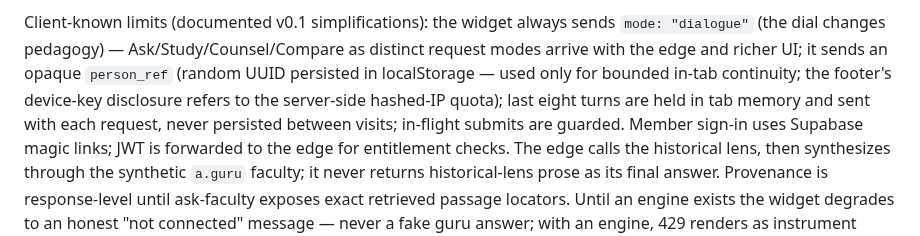
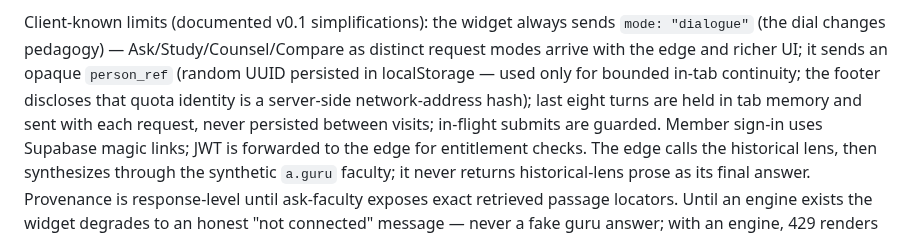
Before and after one commit to CastaliaInstitute/bhakti, a Markdown page: AGENTS.md, the part around the change. GitHub-like rendering.

Commit message:
fix: final a.guru provenance and membership revision (AGENTS.md)

```diff
--- a/AGENTS.md
+++ b/AGENTS.md
@@ -40,8 +40,8 @@ Client-known limits (documented v0.1 simplifications): the widget always sends
 `mode: "dialogue"` (the dial changes pedagogy) — Ask/Study/Counsel/Compare as
 distinct request modes arrive with the edge and richer UI; it sends an opaque
 `person_ref` (random UUID persisted in localStorage — used only for bounded
-in-tab continuity; the footer's device-key disclosure refers to the server-side
-hashed-IP quota); last eight turns are held in tab memory and sent with each
+in-tab continuity; the footer discloses that quota identity is a server-side
+network-address hash); last eight turns are held in tab memory and sent with each
 request, never persisted between visits; in-flight submits are guarded. Member
 sign-in uses Supabase magic links; JWT is forwarded to the edge for entitlement
 checks. The edge
```
